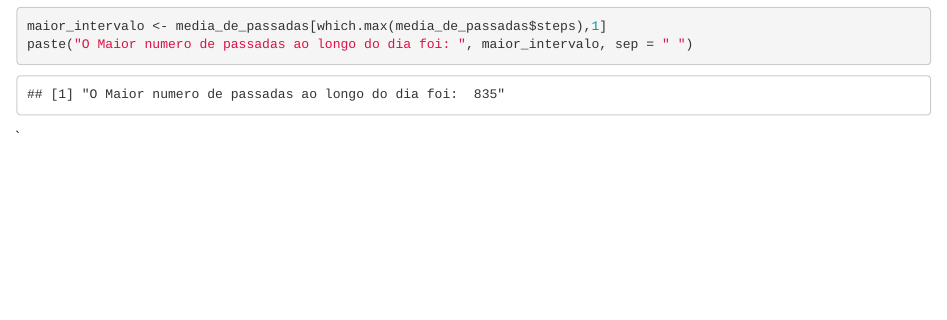
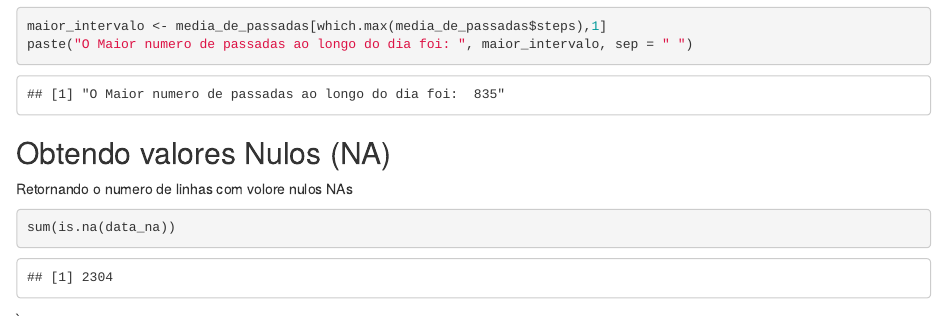
Before and after one commit to fagnersutel/coursera, an R Markdown document (RepRes/Untitled.Rmd): the page in a window 1100 px wide, from 2780 px down. The pictures show the output file RepRes/Untitled.html that the author committed with the source, opened offline.

Commit message:
08/02/2018

````diff
--- a/RepRes/Untitled.Rmd
+++ b/RepRes/Untitled.Rmd
@@ -86,6 +86,14 @@ paste("O Maior numero de passadas ao longo do dia foi: ", maior_intervalo, sep =
 ```
 
 
+## Obtendo valores Nulos (NA)
+
+Retornando o numero de linhas com volore nulos NAs
+
+```{r}
+sum(is.na(data_na))
+```
+
 
 
 `
````
Also changed, not shown: RepRes/Untitled.html.
